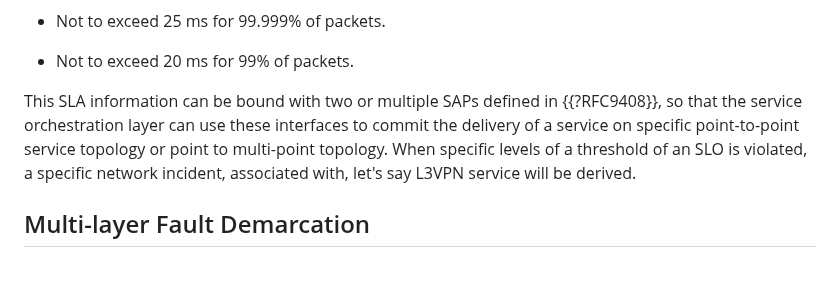
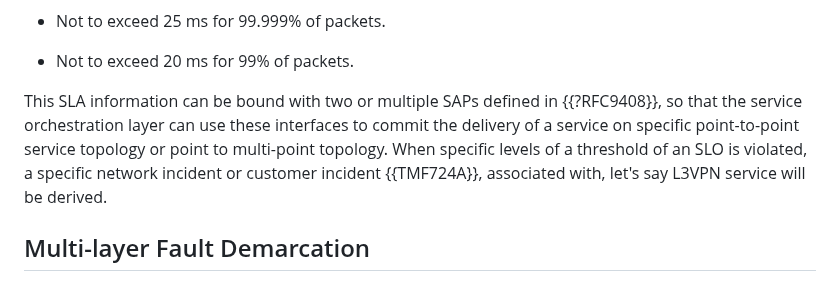
Before and after one commit to ietf-wg-nmop/draft-ietf-nmop-network-incident-yang, a Markdown page: draft-ietf-nmop-network-incident-yang.md, the part around one of its changes. Drawn GitHub-style.

```diff
--- a/draft-ietf-nmop-network-incident-yang.md
+++ b/draft-ietf-nmop-network-incident-yang.md
@@ -314,10 +323,11 @@ of end-to-end latency as follows:
 *  Not to exceed 20 ms for 99% of packets.
 
 This SLA information can be bound with two or multiple SAPs defined in {{?RFC9408}},
-so that the service orchestration layer can use these interfaces to commit the delivery
-of a service on specific point-to-point service topology or point to multi-point topology.
-When specific levels of a threshold of an SLO is violated, a specific network incident,
-associated with, let's say L3VPN service will be derived.
+so that the service orchestration layer can use these interfaces to commit the
+delivery of a service on specific point-to-point service topology or point to
+multi-point topology. When specific levels of a threshold of an SLO is violated,
+a specific network incident or customer incident {{TMF724A}}, associated with,
+let's say L3VPN service will be derived.
 
 ## Multi-layer Fault Demarcation
 
```
Also changed, not shown: other parts of draft-ietf-nmop-network-incident-yang.md (+46 -37 lines).
